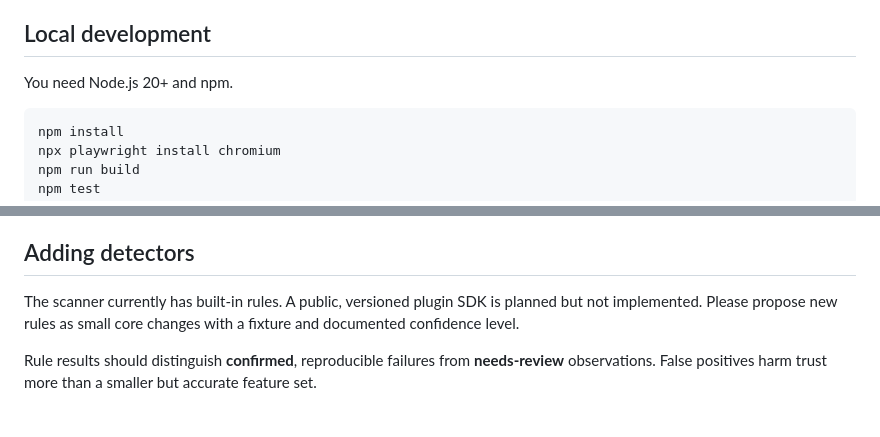
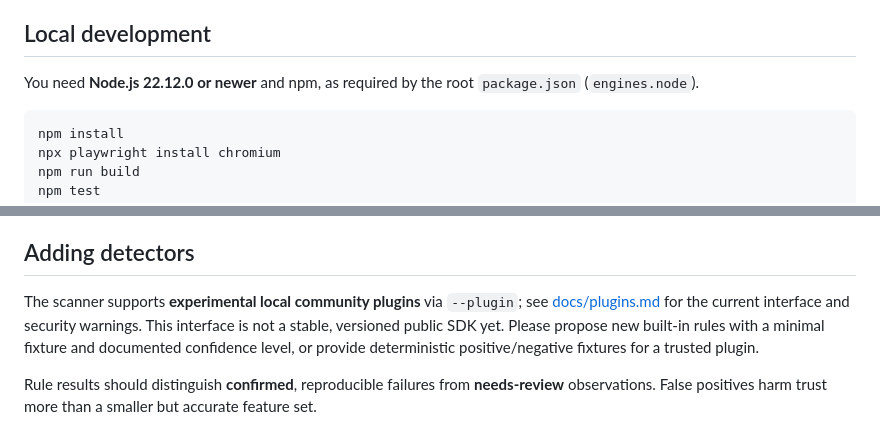
Before and after one commit to Mahmoud-Shabana/breakmyapp, a Markdown page: CONTRIBUTING.md, 2 parts joined by grey strips. Rendered like a GitHub page.

Commit message:
docs: align Node.js requirements and experimental plugin guidance

```diff
--- a/CONTRIBUTING.md
+++ b/CONTRIBUTING.md
@@ -10,7 +10,7 @@ Thanks for helping make bug reports more useful.
 
 ## Local development
 
-You need Node.js 20+ and npm.
+You need **Node.js 22.12.0 or newer** and npm, as required by the root `package.json` (`engines.node`).
 
 ~~~bash
 npm install
@@ -31,7 +31,7 @@ The project does not depend on GitHub Actions: run build and tests locally, and
 
 ## Adding detectors
 
-The scanner currently has built-in rules. A public, versioned plugin SDK is planned but not implemented. Please propose new rules as small core changes with a fixture and documented confidence level.
+The scanner supports **experimental local community plugins** via `--plugin`; see [docs/plugins.md](docs/plugins.md) for the current interface and security warnings. This interface is not a stable, versioned public SDK yet. Please propose new built-in rules with a minimal fixture and documented confidence level, or provide deterministic positive/negative fixtures for a trusted plugin.
 
 Rule results should distinguish **confirmed**, reproducible failures from **needs-review** observations. False positives harm trust more than a smaller but accurate feature set.
 
```
